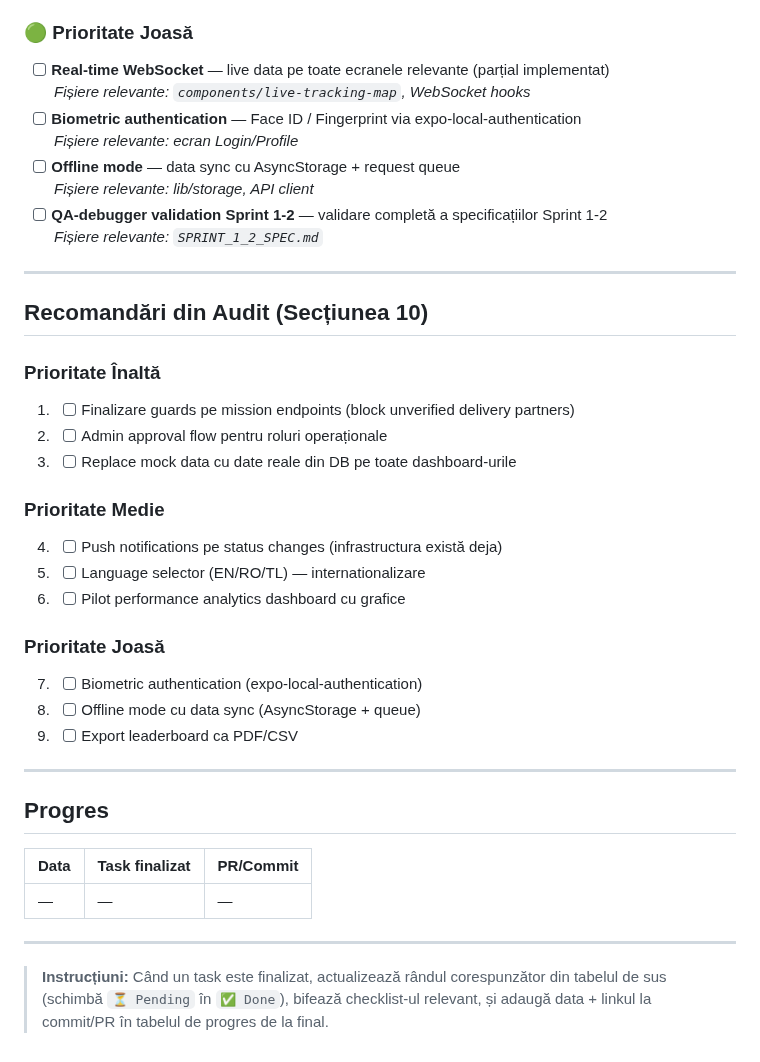
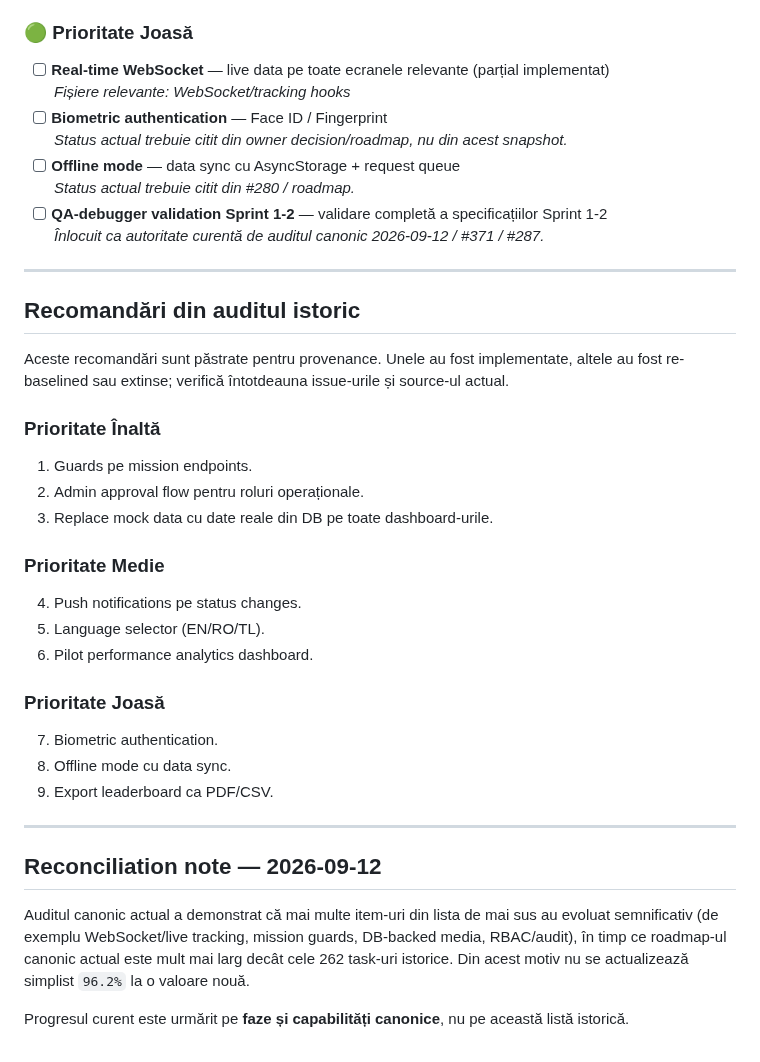
Before and after one commit to caliofmarian-ai/dropi-mobile, a Markdown page: AUDIT_TRACKING.md, the part around one of its changes. GitHub-like rendering.

```diff
--- a/AUDIT_TRACKING.md
+++ b/AUDIT_TRACKING.md
@@ -49,41 +61,39 @@ Bifează `[x]` când un item este finalizat și adaugă data + linkul la PR/comm
 ### 🟢 Prioritate Joasă
 
 - [ ] **Real-time WebSocket** — live data pe toate ecranele relevante (parțial implementat)
-  _Fișiere relevante: `components/live-tracking-map`, WebSocket hooks_
-- [ ] **Biometric authentication** — Face ID / Fingerprint via expo-local-authentication
-  _Fișiere relevante: ecran Login/Profile_
+  _Fișiere relevante: WebSocket/tracking hooks_
+- [ ] **Biometric authentication** — Face ID / Fingerprint
+  _Status actual trebuie citit din owner decision/roadmap, nu din acest snapshot._
 - [ ] **Offline mode** — data sync cu AsyncStorage + request queue
-  _Fișiere relevante: lib/storage, API client_
+  _Status actual trebuie citit din #280 / roadmap._
 - [ ] **QA-debugger validation Sprint 1-2** — validare completă a specificațiilor Sprint 1-2
-  _Fișiere relevante: `SPRINT_1_2_SPEC.md`_
+  _Înlocuit ca autoritate curentă de auditul canonic 2026-09-12 / #371 / #287._
 
 ---
 
-## Recomandări din Audit (Secțiunea 10)
+## Recomandări din auditul istoric
+
+Aceste recomandări sunt păstrate pentru provenance. Unele au fost implementate, altele au fost re-baselined sau extinse; verifică întotdeauna issue-urile și source-ul actual.
 
 ### Prioritate Înaltă
-1. - [ ] Finalizare guards pe mission endpoints (block unverified delivery partners)
-2. - [ ] Admin approval flow pentru roluri operaționale
-3. - [ ] Replace mock data cu date reale din DB pe toate dashboard-urile
+1. Guards pe mission endpoints.
+2. Admin approval flow pentru roluri operaționale.
+3. Replace mock data cu date reale din DB pe toate dashboard-urile.
 
 ### Prioritate Medie
-4. - [ ] Push notifications pe status changes (infrastructura există deja)
-5. - [ ] Language selector (EN/RO/TL) — internationalizare
-6. - [ ] Pilot performance analytics dashboard cu grafice
+4. Push notifications pe status changes.
+5. Language selector (EN/RO/TL).
+6. Pilot performance analytics dashboard.
 
 ### Prioritate Joasă
-7. - [ ] Biometric authentication (expo-local-authentication)
-8. - [ ] Offline mode cu data sync (AsyncStorage + queue)
-9. - [ ] Export leaderboard ca PDF/CSV
+7. Biometric authentication.
+8. Offline mode cu data sync.
+9. Export leaderboard ca PDF/CSV.
 
 ---
 
-## Progres
+## Reconciliation note — 2026-09-12
 
-| Data | Task finalizat | PR/Commit |
-|------|---------------|-----------|
-| — | — | — |
+Auditul canonic actual a demonstrat că mai multe item-uri din lista de mai sus au evoluat semnificativ (de exemplu WebSocket/live tracking, mission guards, DB-backed media, RBAC/audit), în timp ce roadmap-ul canonic actual este mult mai larg decât cele 262 task-uri istorice. Din acest motiv nu se actualizează simplist `96.2%` la o valoare nouă.
 
----
-
-> **Instrucțiuni:** Când un task este finalizat, actualizează rândul corespunzător din tabelul de sus (schimbă `⏳ Pending` în `✅ Done`), bifează checklist-ul relevant, și adaugă data + linkul la commit/PR în tabelul de progres de la final.
+Progresul curent este urmărit pe **faze și capabilități canonice**, nu pe această listă istorică.
```
Also changed, not shown: other parts of AUDIT_TRACKING.md (+30 -18 lines).
